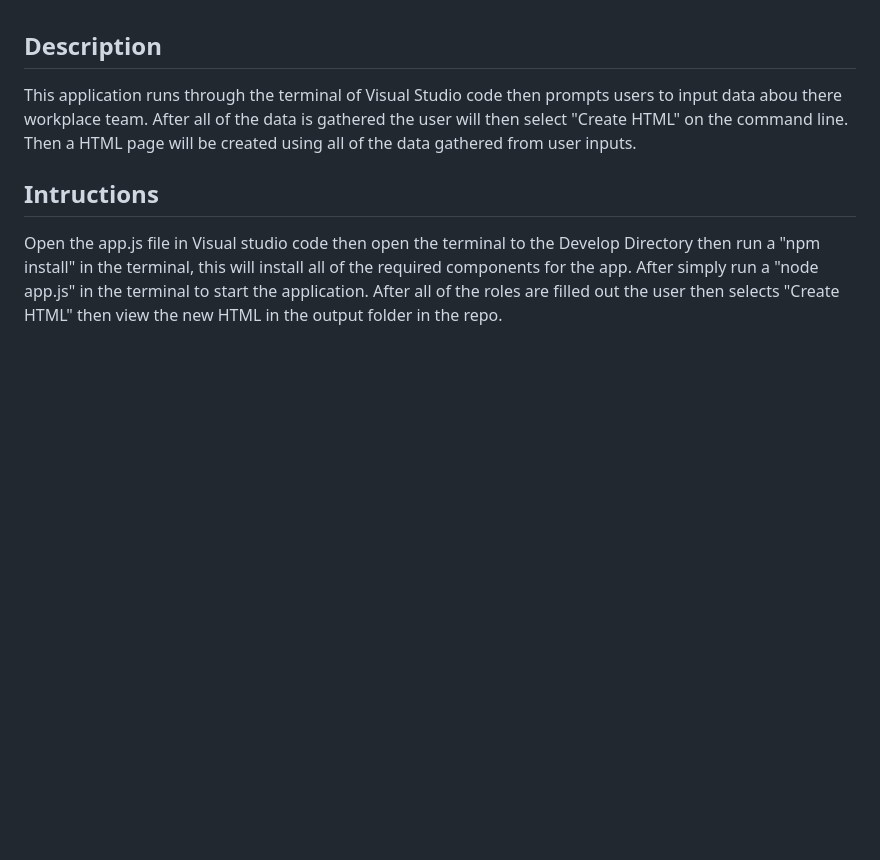
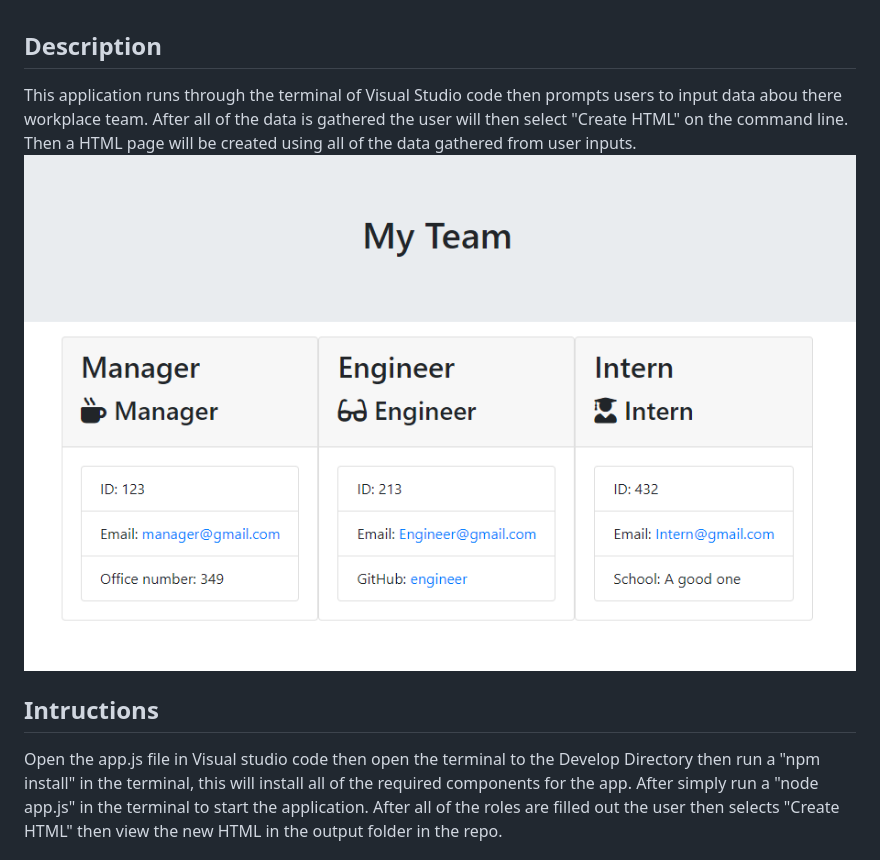
Before and after one commit to Callumwhite210/homeworkweek10, a Markdown page: README.md, the part around the change. Rendered like a GitHub page; pictures changed too: Develop/demo.png (added); blank space fills up the shorter version.

```diff
--- a/README.md
+++ b/README.md
@@ -1,6 +1,6 @@
 ## Description ##
 This application runs through the terminal of Visual Studio code then prompts users to input data abou there workplace team. After all of the data is gathered the user will then select "Create HTML" on the command line. Then a HTML page will be created using all of the data gathered from user inputs.
-
+![Demo](./Develop/demo.png)
 ## Intructions ##
 Open the app.js file in Visual studio code then open the terminal to the Develop Directory then run a "npm install" in the terminal, this will install all of the required components for the app. After simply run a "node app.js" in the terminal to start the application. After all of the roles are filled out the user then selects "Create HTML" then view the new HTML in the output folder in the repo.
 
```
Also changed, not shown: 1 other file.
